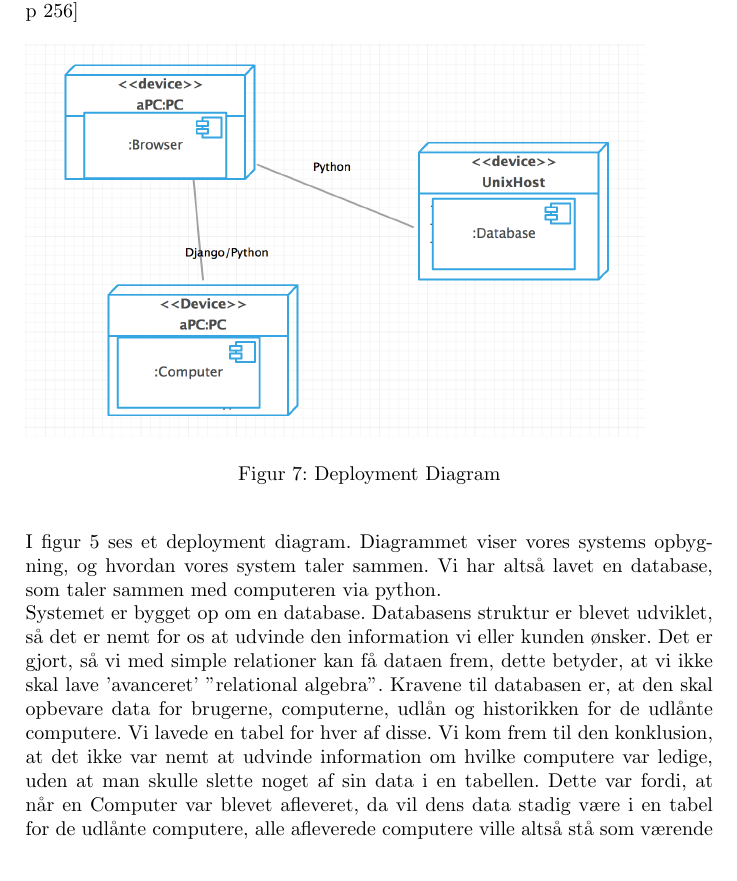
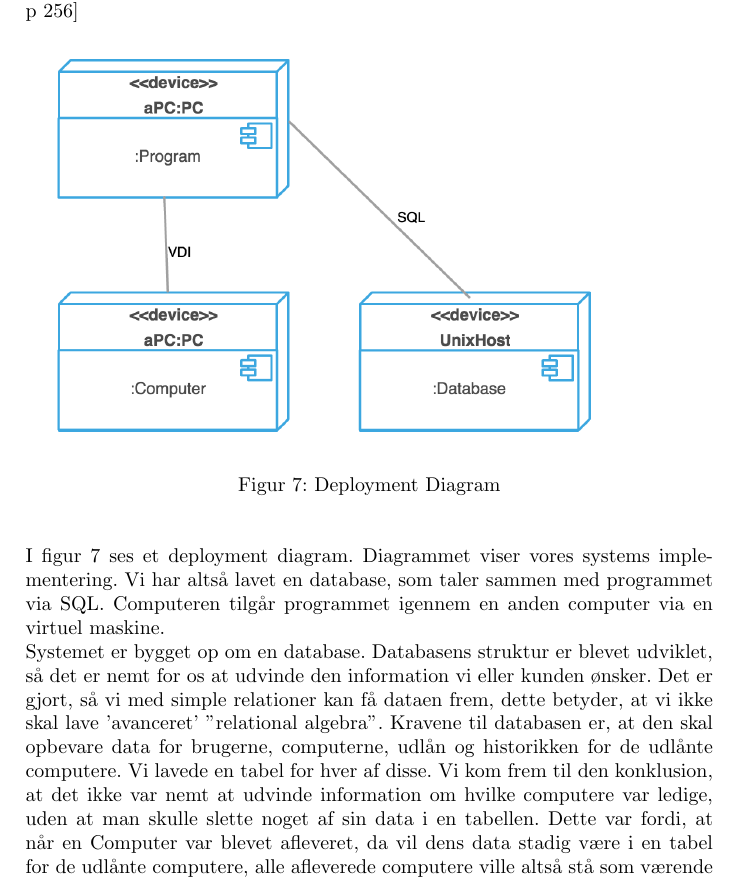
Before and after one commit to CasperAHI/PKSU, a LaTeX document (Skabelon.tex): part of page 14 of 28, cut so that both start at the same text. Compiled offline with pdfLaTeX.

Commit message:
rettet deployment + stuff
m8

```diff
--- a/Skabelon.tex
+++ b/Skabelon.tex
@@ -197,11 +197,11 @@ På Figur 5 vises det hvordan det nye udlånssystem kommer til at fungere ved vi
 \section{Systemdesign}
 Vi har lavet et deployment diagram, som viser systemets opbygning. Deployment diagrammet bliver brugt til at vise rune-time komponenter og nodes. \cite[p~256]{OOSE}
 \begin{figure}[h!]
-\includegraphics[width=0.9\textwidth]{deploymentdiagram.png}
+\includegraphics[width=0.9\textwidth]{deploymentdiagram}
   \caption{Deployment Diagram}
   \centering
 \end{figure} \\ \\
-I figur 5 ses et deployment diagram. Diagrammet viser vores systems opbygning, og hvordan vores system taler sammen. Vi har altså lavet en database, som taler sammen med computeren via python. \\
+I figur 7 ses et deployment diagram. Diagrammet viser vores systems implementering. Vi har altså lavet en database, som taler sammen med programmet via SQL. Computeren tilgår programmet igennem en anden computer via en virtuel maskine. \\
 Systemet er bygget op om en database. Databasens struktur er blevet udviklet, så det er nemt for os at udvinde den information vi eller kunden ønsker. Det er gjort, så vi med simple relationer kan få dataen frem, dette betyder, at vi ikke skal lave 'avanceret' "relational algebra". Kravene til databasen er, at den skal opbevare data for brugerne, computerne, udlån og historikken for de udlånte computere. Vi lavede en tabel for hver af disse. Vi kom frem til den konklusion, at det ikke var nemt at udvinde information om hvilke computere var ledige, uden at man skulle slette noget af sin data i en tabellen. Dette var fordi, at når en Computer var blevet afleveret, da vil dens data stadig være i en tabel for de udlånte computere, alle afleverede computere ville altså stå som værende udlånt. Strukturen er blevet ændret til kun at indholde brugere, computere og lån, hvor historikken findes i lån. \\ \\
 Vi har i gruppen diskuteret vores forskellige muligheder for backend:
 Vi har indtryk af, at Python er en af de mest brugte sprog til databaser. Vi har alle i gruppen tidligere arbejdet i Python i blok 3. Dette var i forbindelse med eksamen i Datamining. Alle i gruppen har derfor kendskab til Python.\\ \\
```
Also changed, not shown: deploymentdiagram.png, 4 other files.
